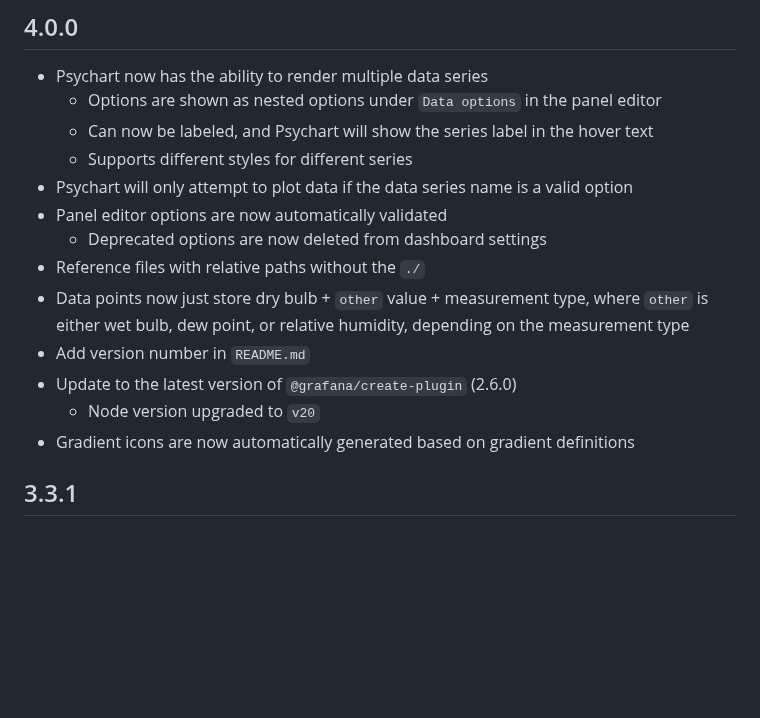
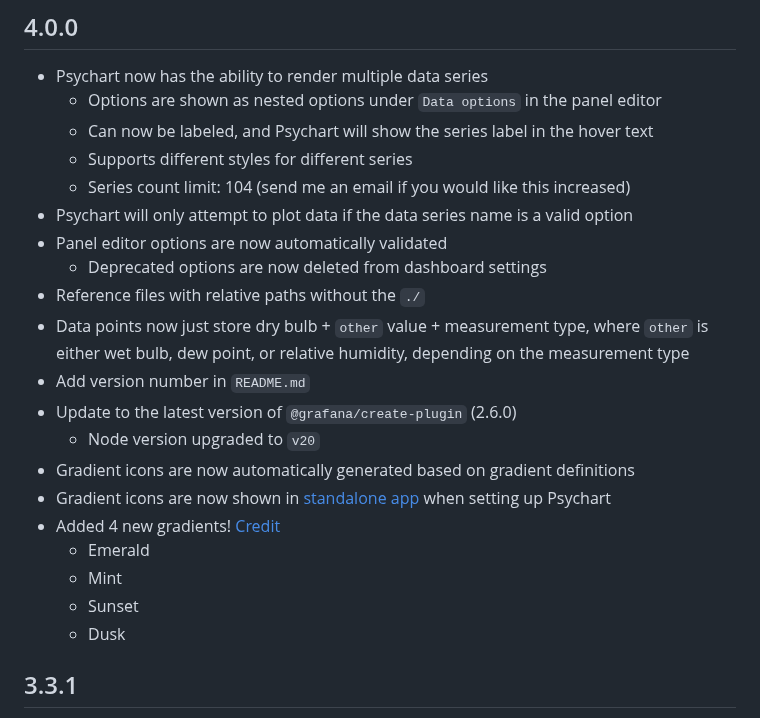
Before and after one commit to nicfv/Psychart, a Markdown page: CHANGELOG.md, the part around the change. Rendered like a GitHub page; blank space fills up the shorter version.

Commit message:
Update changes in log

```diff
--- a/CHANGELOG.md
+++ b/CHANGELOG.md
@@ -6,6 +6,7 @@
     - Options are shown as nested options under `Data options` in the panel editor
     - Can now be labeled, and Psychart will show the series label in the hover text
     - Supports different styles for different series
+    - Series count limit: 104 (send me an email if you would like this increased)
 - Psychart will only attempt to plot data if the data series name is a valid option
 - Panel editor options are now automatically validated
     - Deprecated options are now deleted from dashboard settings
@@ -15,6 +16,12 @@
 - Update to the latest version of `@grafana/create-plugin` (2.6.0)
     - Node version upgraded to `v20`
 - Gradient icons are now automatically generated based on gradient definitions
+- Gradient icons are now shown in [standalone app](https://psychart.nicfv.com/) when setting up Psychart
+- Added 4 new gradients! [Credit](https://carto.com/carto-colors/)
+    - Emerald
+    - Mint
+    - Sunset
+    - Dusk
 
 ## 3.3.1
 
```
